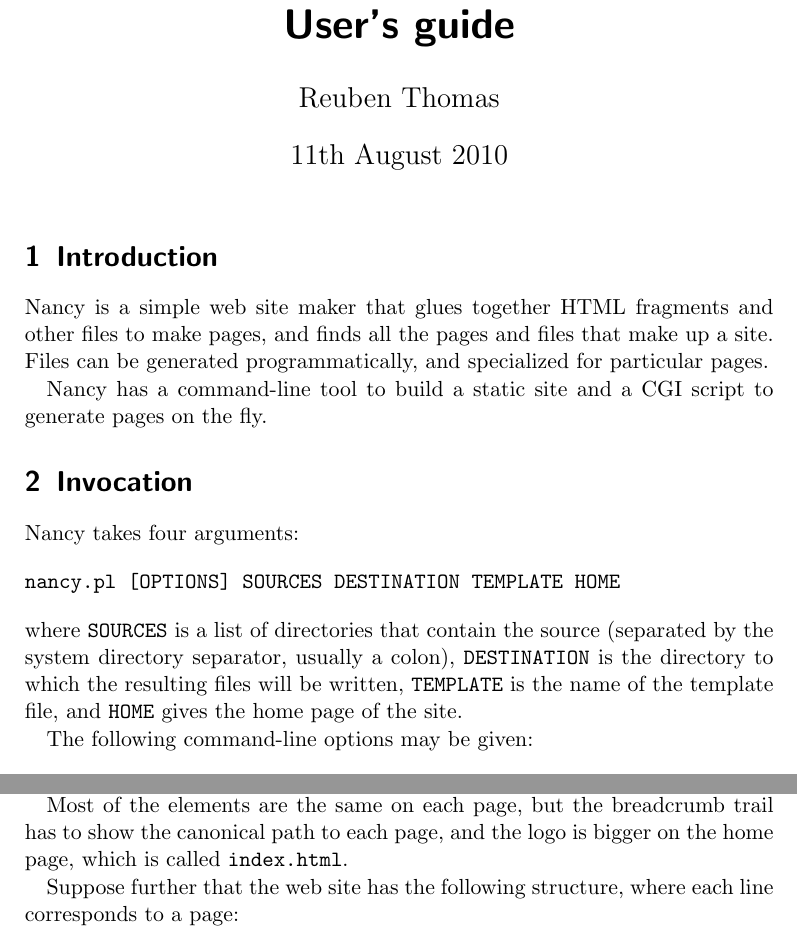
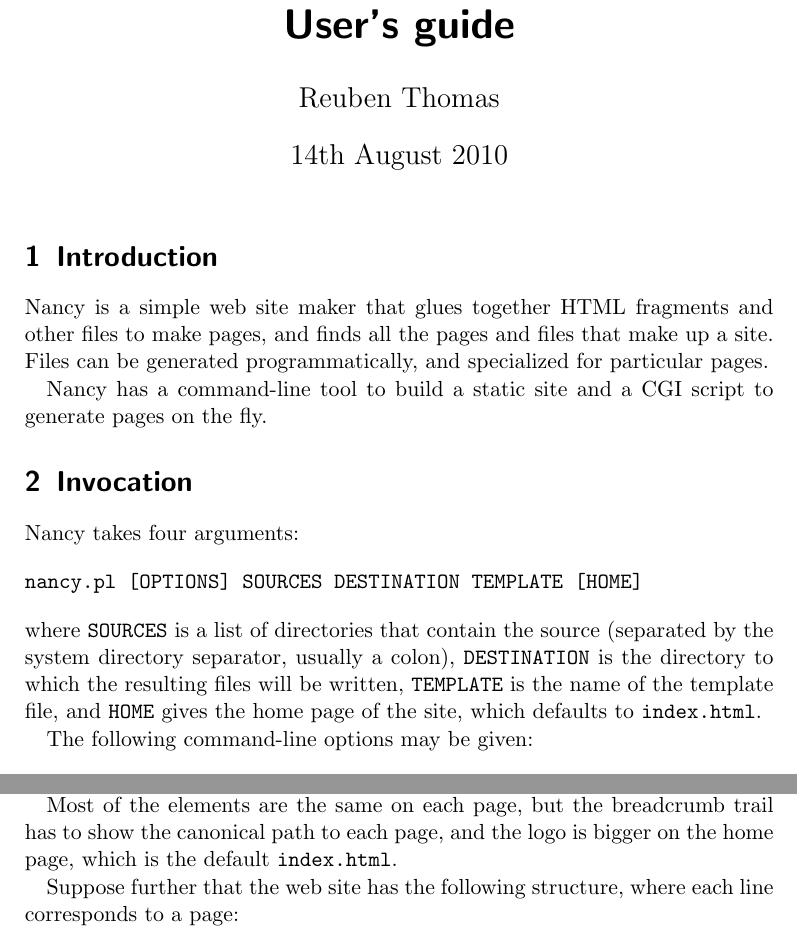
Before and after one commit to rrthomas/nancy, a LaTeX document (Nancy user's guide.tex): two parts of pages 1 and 3 of 5, joined at a grey line, cut so that both start at the same text. The pictures show the PDF file Nancy user's guide.pdf that the author committed with the source.

Commit message:
Make HOME argument to nancy.pl optional (partial implementation of issue 83).

```diff
--- a/Nancy user's guide.tex
+++ b/Nancy user's guide.tex
@@ -13,7 +13,7 @@
 \begin{document}
 
 \title{Nancy, the lazy web site maker\\User’s guide}
-\date{11th August 2010}
+\date{14th August 2010}
 \author{Reuben Thomas}
 \maketitle
 % FIXME: Add logo
@@ -30,10 +30,10 @@ Nancy has a command-line tool to build a static site and a CGI script to generat
 Nancy takes four arguments:
 
 \begin{verbatim}
-nancy.pl [OPTIONS] SOURCES DESTINATION TEMPLATE HOME
+nancy.pl [OPTIONS] SOURCES DESTINATION TEMPLATE [HOME]
 \end{verbatim}
 
-\noindent where \verb|SOURCES| is a list of directories that contain the source (separated by the system directory separator, usually a colon), \verb|DESTINATION| is the directory to which the resulting files will be written, \verb|TEMPLATE| is the name of the template file, and \verb|HOME| gives the home page of the site.
+\noindent where \verb|SOURCES| is a list of directories that contain the source (separated by the system directory separator, usually a colon), \verb|DESTINATION| is the directory to which the resulting files will be written, \verb|TEMPLATE| is the name of the template file, and \verb|HOME| gives the home page of the site, which defaults to \verb|index.html|.
 
 The following command-line options may be given:
 
@@ -121,7 +121,7 @@ For example, if \verb|SOURCES| is \verb|/dir| and \verb|FILE| is \verb|foo/bar/b
 
 Suppose a web site has the following page design, from top to bottom: logo, navigation menu, breadcrumb trail, page body.
 
-Most of the elements are the same on each page, but the breadcrumb trail has to show the canonical path to each page, and the logo is bigger on the home page, which is called \verb|index.html|.
+Most of the elements are the same on each page, but the breadcrumb trail has to show the canonical path to each page, and the logo is bigger on the home page, which is the default \verb|index.html|.
 
 Suppose further that the web site has the following structure, where each line corresponds to a page:
 
```
Also changed, not shown: Nancy user's guide.pdf, Nancy user's guide.tex (2 more changed lines), 1 other file.
